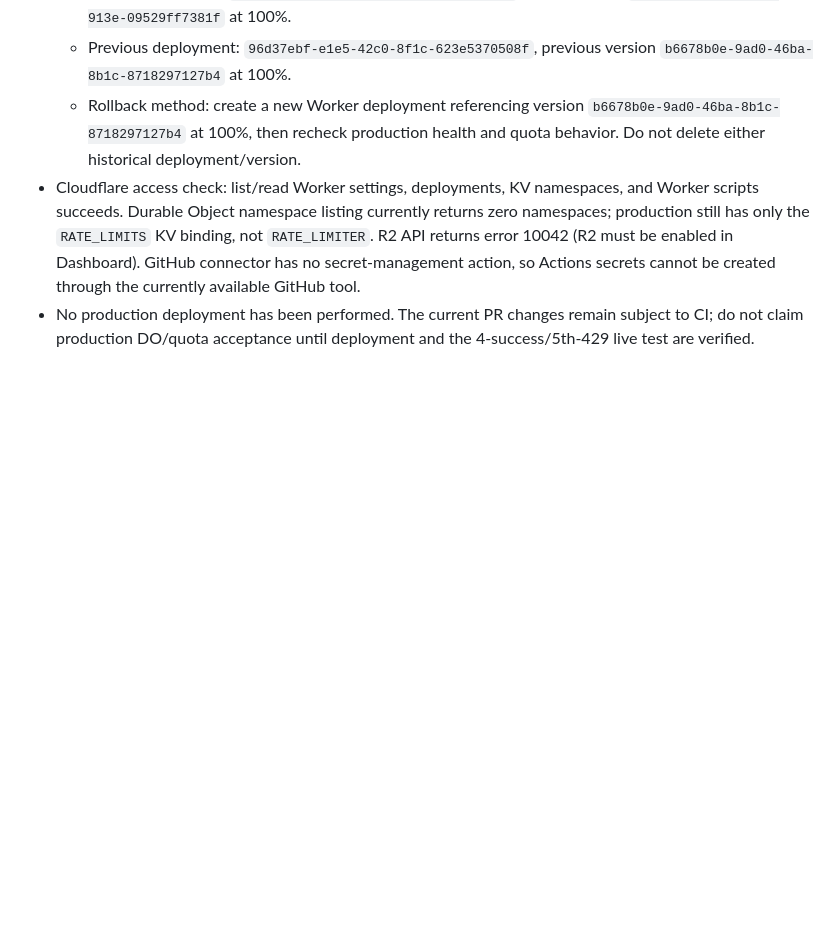
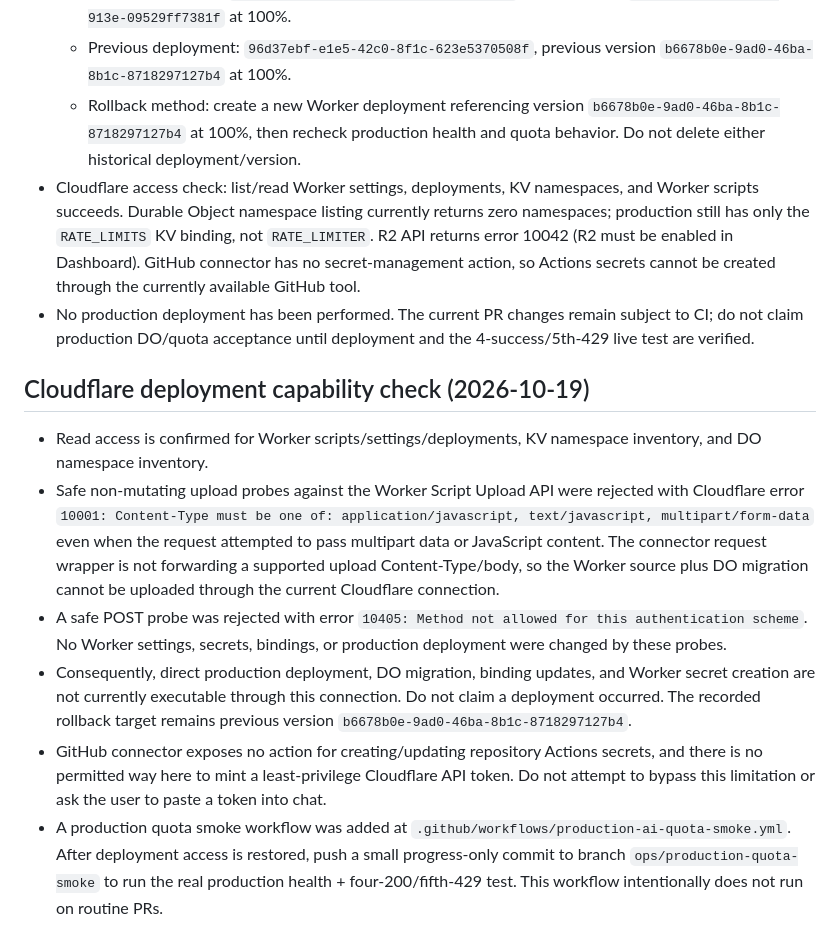
Before and after one commit to asoevsolehjonofficial-stack/predlozheniya-android, a Markdown page: PROGRESS.md, the part around the change. Drawn GitHub-style; blank space fills up the shorter version.

Commit message:
Record Cloudflare upload limitation and production quota smoke workflow

```diff
--- a/PROGRESS.md
+++ b/PROGRESS.md
@@ -311,3 +311,13 @@ Latest native E2E run: https://github.com/asoevsolehjonofficial-stack/predlozhen
   - Rollback method: create a new Worker deployment referencing version `b6678b0e-9ad0-46ba-8b1c-8718297127b4` at 100%, then recheck production health and quota behavior. Do not delete either historical deployment/version.
 - Cloudflare access check: list/read Worker settings, deployments, KV namespaces, and Worker scripts succeeds. Durable Object namespace listing currently returns zero namespaces; production still has only the `RATE_LIMITS` KV binding, not `RATE_LIMITER`. R2 API returns error 10042 (R2 must be enabled in Dashboard). GitHub connector has no secret-management action, so Actions secrets cannot be created through the currently available GitHub tool.
 - No production deployment has been performed. The current PR changes remain subject to CI; do not claim production DO/quota acceptance until deployment and the 4-success/5th-429 live test are verified.
+
+
+## Cloudflare deployment capability check (2026-10-19)
+
+- Read access is confirmed for Worker scripts/settings/deployments, KV namespace inventory, and DO namespace inventory.
+- Safe non-mutating upload probes against the Worker Script Upload API were rejected with Cloudflare error `10001: Content-Type must be one of: application/javascript, text/javascript, multipart/form-data` even when the request attempted to pass multipart data or JavaScript content. The connector request wrapper is not forwarding a supported upload Content-Type/body, so the Worker source plus DO migration cannot be uploaded through the current Cloudflare connection.
+- A safe POST probe was rejected with error `10405: Method not allowed for this authentication scheme`. No Worker settings, secrets, bindings, or production deployment were changed by these probes.
+- Consequently, direct production deployment, DO migration, binding updates, and Worker secret creation are not currently executable through this connection. Do not claim a deployment occurred. The recorded rollback target remains previous version `b6678b0e-9ad0-46ba-8b1c-8718297127b4`.
+- GitHub connector exposes no action for creating/updating repository Actions secrets, and there is no permitted way here to mint a least-privilege Cloudflare API token. Do not attempt to bypass this limitation or ask the user to paste a token into chat.
+- A production quota smoke workflow was added at `.github/workflows/production-ai-quota-smoke.yml`. After deployment access is restored, push a small progress-only commit to branch `ops/production-quota-smoke` to run the real production health + four-200/fifth-429 test. This workflow intentionally does not run on routine PRs.
```
